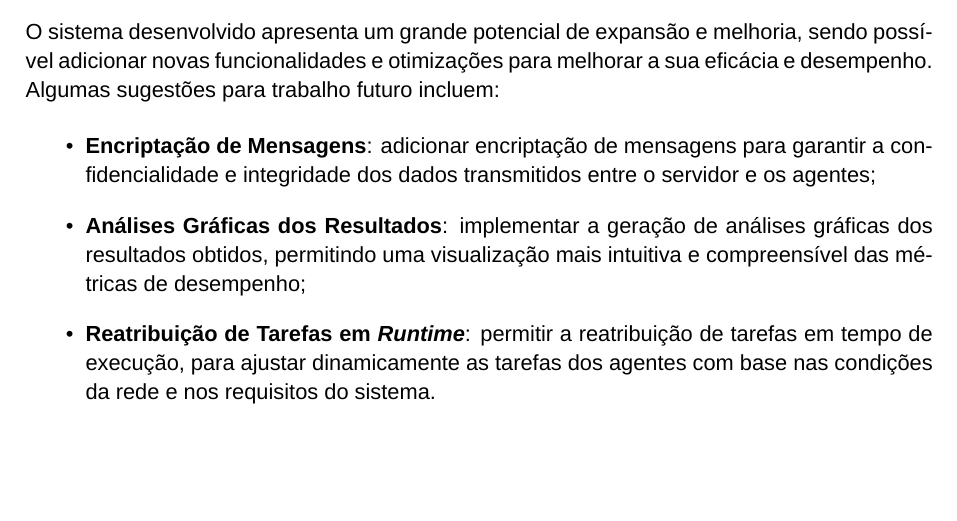
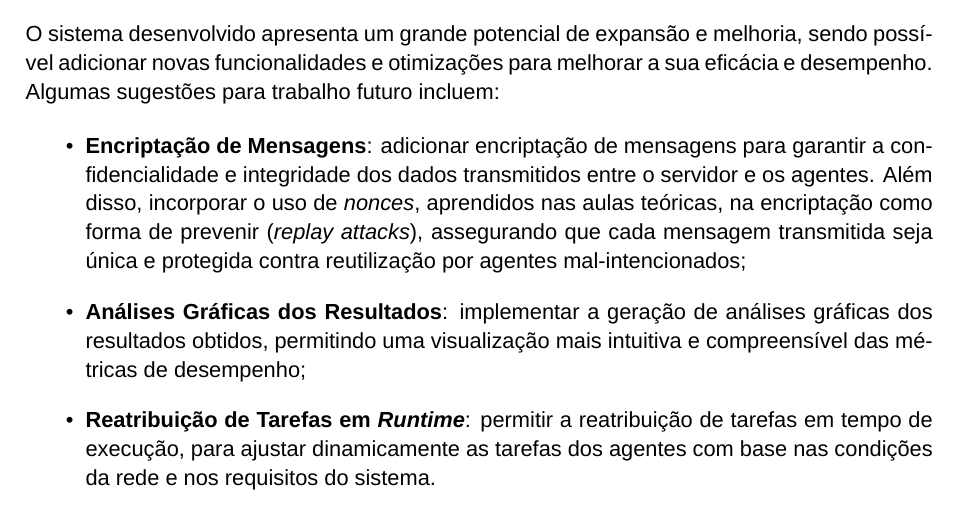
Before and after one commit to migueltc13/project-CC, a LaTeX document (report/main.tex): part of page 21 of 21, cut so that both start at the same text, the shorter picture padded with empty space. Compiled offline with XeLaTeX; a missing font is replaced by an installed copy or a similar font.

Commit message:
Update report

```diff
--- a/report/main.tex
+++ b/report/main.tex
@@ -601,9 +601,11 @@ possível adicionar novas funcionalidades e otimizações para melhorar a sua ef
 e desempenho. Algumas sugestões para trabalho futuro incluem:
 
 \begin{itemize}
-    \item \textbf{Encriptação de Mensagens}: adicionar encriptação de mensagens para
-    garantir a confidencialidade e integridade dos dados transmitidos entre o servidor
-    e os agentes;
+    \item \textbf{Encriptação de Mensagens}: adicionar encriptação de
+    mensagens para garantir a confidencialidade e integridade dos dados transmitidos entre
+    o servidor e os agentes. Além disso, incorporar o uso de \textit{nonces}, aprendidos nas aulas teóricas,
+    na encriptação como forma de prevenir (\textit{replay attacks}), assegurando que cada mensagem
+    transmitida seja única e protegida contra reutilização por agentes mal-intencionados;
     \item \textbf{Análises Gráficas dos Resultados}: implementar a geração de análises
     gráficas dos resultados obtidos, permitindo uma visualização mais intuitiva e
     compreensível das métricas de desempenho;
```
Also changed, not shown: report/output/main.pdf, report/main.tex (2 more changed lines).
